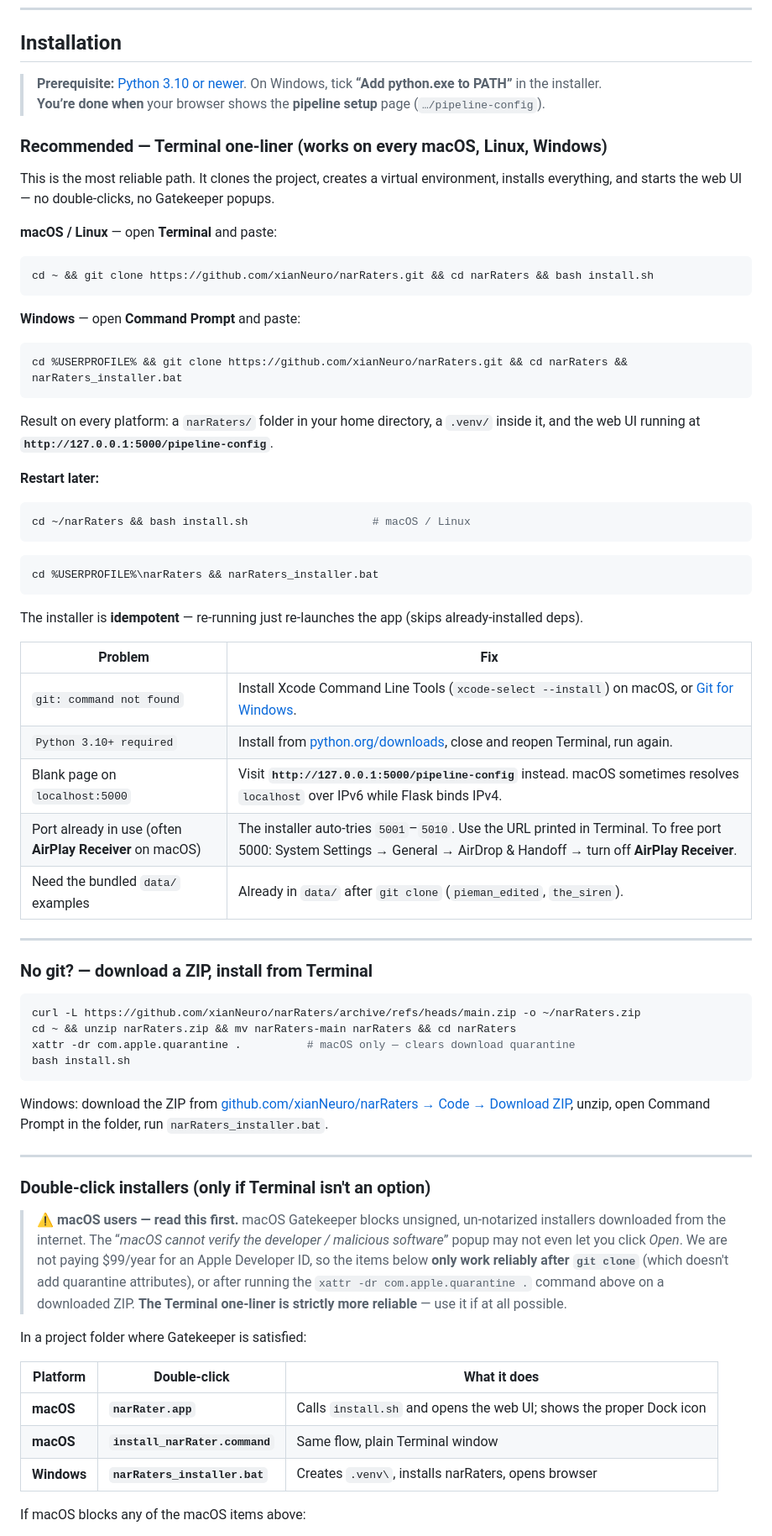
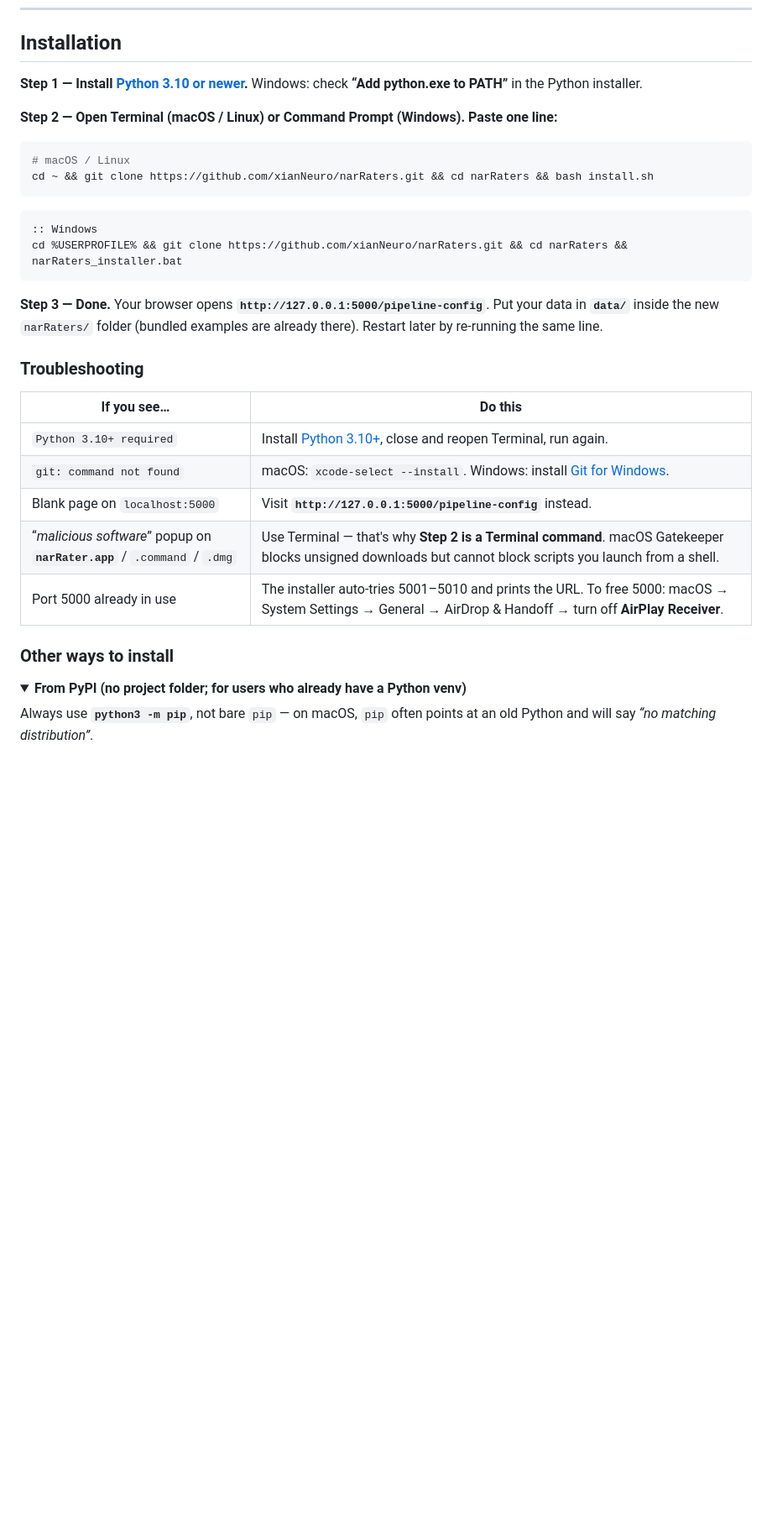
Before and after one commit to xianNeuro/narRaters, a Markdown page: README.md, the part around one of its changes. Shown at 84% size. GitHub-like rendering; folded sections open; blank space fills up the shorter version.

````diff
--- a/README.md
+++ b/README.md
@@ -106,73 +78,37 @@ For each step, the GUI runs the same backends as the CLI. **Available methods, f
 
 ## Installation
 
-> **Prerequisite:** [Python 3.10 or newer](https://www.python.org/downloads/). On Windows, tick **“Add python.exe to PATH”** in the installer.
-> **You’re done when** your browser shows the **pipeline setup** page (`…/pipeline-config`).
+**Step 1 — Install [Python 3.10 or newer](https://www.python.org/downloads/).**  Windows: check **“Add python.exe to PATH”** in the Python installer.
 
-### Recommended — Terminal one-liner (works on every macOS, Linux, Windows)
-
-This is the most reliable path. It clones the project, creates a virtual environment, installs everything, and starts the web UI — no double-clicks, no Gatekeeper popups.
-
-**macOS / Linux** — open **Terminal** and paste:
+**Step 2 — Open Terminal (macOS / Linux) or Command Prompt (Windows). Paste one line:**
 
 ```bash
+# macOS / Linux
 cd ~ && git clone https://github.com/xianNeuro/narRaters.git && cd narRaters && bash install.sh
 ```
 
-**Windows** — open **Command Prompt** and paste:
-
 ```bat
+:: Windows
 cd %USERPROFILE% && git clone https://github.com/xianNeuro/narRaters.git && cd narRaters && narRaters_installer.bat
 ```
 
-Result on every platform: a `narRaters/` folder in your home directory, a `.venv/` inside it, and the web UI running at **`http://127.0.0.1:5000/pipeline-config`**.
+**Step 3 — Done.** Your browser opens **`http://127.0.0.1:5000/pipeline-config`**. Put your data in **`data/`** inside the new `narRaters/` folder (bundled examples are already there). Restart later by re-running the same line.
 
-**Restart later:**
+### Troubleshooting
+
+| If you see… | Do this |
+|--------------|--------|
+| `Python 3.10+ required` | Install [Python 3.10+](https://www.python.org/downloads/), close and reopen Terminal, run again. |
+| `git: command not found` | macOS: `xcode-select --install`. Windows: install [Git for Windows](https://git-scm.com/download/win). |
+| Blank page on `localhost:5000` | Visit **`http://127.0.0.1:5000/pipeline-config`** instead. |
+| “*malicious software*” popup on **`narRater.app`** / `.command` / `.dmg` | Use Terminal — that's why **Step 2 is a Terminal command**. macOS Gatekeeper blocks unsigned downloads but cannot block scripts you launch from a shell. |
+| Port 5000 already in use | The installer auto-tries 5001–5010 and prints the URL. To free 5000: macOS → System Settings → General → AirDrop & Handoff → turn off **AirPlay Receiver**. |
+
+### Other ways to install
+
+<details>
+<summary><b>From PyPI (no project folder; for users who already have a Python venv)</b></summary>
+
+Always use **`python3 -m pip`**, not bare `pip` — on macOS, `pip` often points at an old Python and will say *“no matching distribution”*.
 
 ```bash
-cd ~/narRaters && bash install.sh                   # macOS / Linux
-```
-
-```bat
-cd %USERPROFILE%\narRaters && narRaters_installer.bat
-```
-
-The installer is **idempotent** — re-running just re-launches the app (skips already-installed deps).
-
-| Problem | Fix |
-|---------|-----|
-| `git: command not found` | Install Xcode Command Line Tools (`xcode-select --install`) on macOS, or [Git for Windows](https://git-scm.com/download/win). |
-| `Python 3.10+ required` | Install from [python.org/downloads](https://www.python.org/downloads/), close and reopen Terminal, run again. |
-| Blank page on `localhost:5000` | Visit **`http://127.0.0.1:5000/pipeline-config`** instead. macOS sometimes resolves `localhost` over IPv6 while Flask binds IPv4. |
-| Port already in use (often **AirPlay Receiver** on macOS) | The installer auto-tries `5001`–`5010`. Use the URL printed in Terminal. To free port 5000: System Settings → General → AirDrop & Handoff → turn off **AirPlay Receiver**. |
-| Need the bundled `data/` examples | Already in `data/` after `git clone` (`pieman_edited`, `the_siren`). |
-
----
-
-### No git? — download a ZIP, install from Terminal
-
-```bash
-curl -L https://github.com/xianNeuro/narRaters/archive/refs/heads/main.zip -o ~/narRaters.zip
-cd ~ && unzip narRaters.zip && mv narRaters-main narRaters && cd narRaters
-xattr -dr com.apple.quarantine .          # macOS only — clears download quarantine
-bash install.sh
-```
-
-Windows: download the ZIP from [github.com/xianNeuro/narRaters → Code → Download ZIP](https://github.com/xianNeuro/narRaters/archive/refs/heads/main.zip), unzip, open Command Prompt in the folder, run `narRaters_installer.bat`.
-
----
-
-### Double-click installers (only if Terminal isn't an option)
-
-> ⚠️ **macOS users — read this first.** macOS Gatekeeper blocks unsigned, un-notarized installers downloaded from the internet. The “*macOS cannot verify the developer / malicious software*” popup may not even let you click *Open*. We are not paying $99/year for an Apple Developer ID, so the items below **only work reliably after `git clone`** (which doesn't add quarantine attributes), or after running the `xattr -dr com.apple.quarantine .` command above on a downloaded ZIP. **The Terminal one-liner is strictly more reliable** — use it if at all possible.
-
-In a project folder where Gatekeeper is satisfied:
-
-| Platform | Double-click | What it does |
-|----------|--------------|--------------|
-| **macOS** | **`narRater.app`** | Calls `install.sh` and opens the web UI; shows the proper Dock icon |
-| **macOS** | **`install_narRater.command`** | Same flow, plain Terminal window |
-| **Windows** | **`narRaters_installer.bat`** | Creates `.venv\`, installs narRaters, opens browser |
-
-If macOS blocks any of the macOS items above:
-
````
Also changed, not shown: other parts of README.md (+33 -121 lines).
